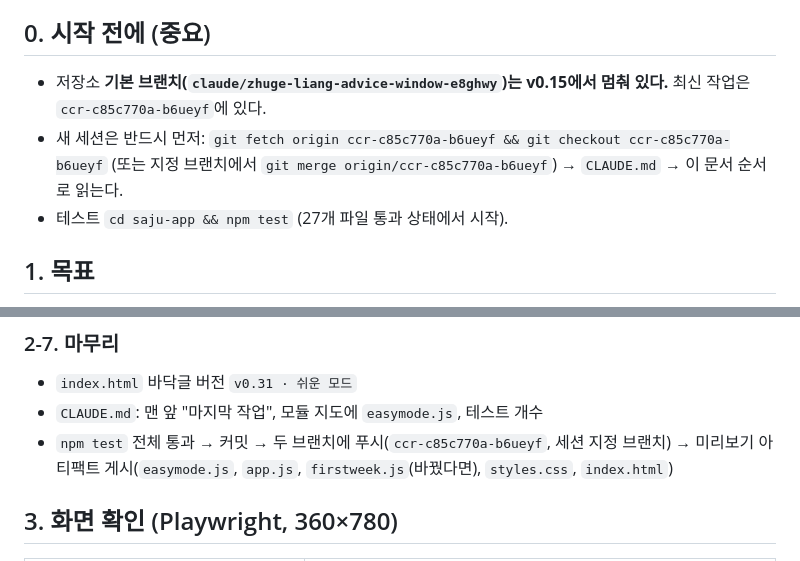
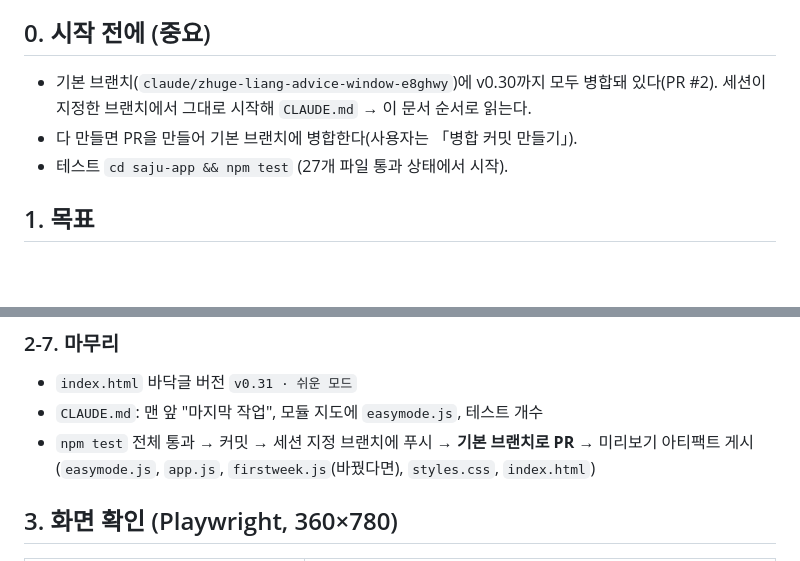
Before and after one commit to aceblackwings/-, a Markdown page: docs/v031-easy-mode-spec.md, 2 parts joined by grey strips. Rendered like a GitHub page; blank space fills up the shorter version.

Commit message:
Update branch rule after merging PR #2
The default branch now holds all work through v0.30, so the handoff
tells new sessions to start there and merge each finished version back
through a pull request instead of working on the old ccr branch.

Co-Authored-By: Claude Opus 5.5 <noreply@anthropic.com>
Claude-Session: https://claude.ai/code/session_01BPzEyfs4CnZ61wXWeSyjJf

```diff
--- a/docs/v031-easy-mode-spec.md
+++ b/docs/v031-easy-mode-spec.md
@@ -4,8 +4,8 @@
 > 이 문서만 읽고 바로 만들 수 있도록 할 일·파일·완료 기준을 적었다.
 
 ## 0. 시작 전에 (중요)
-- 저장소 **기본 브랜치(`claude/zhuge-liang-advice-window-e8ghwy`)는 v0.15에서 멈춰 있다.** 최신 작업은 `ccr-c85c770a-b6ueyf`에 있다.
-- 새 세션은 반드시 먼저: `git fetch origin ccr-c85c770a-b6ueyf && git checkout ccr-c85c770a-b6ueyf` (또는 지정 브랜치에서 `git merge origin/ccr-c85c770a-b6ueyf`) → `CLAUDE.md` → 이 문서 순서로 읽는다.
+- 기본 브랜치(`claude/zhuge-liang-advice-window-e8ghwy`)에 v0.30까지 모두 병합돼 있다(PR #2). 세션이 지정한 브랜치에서 그대로 시작해 `CLAUDE.md` → 이 문서 순서로 읽는다.
+- 다 만들면 PR을 만들어 기본 브랜치에 병합한다(사용자는 「병합 커밋 만들기」).
 - 테스트 `cd saju-app && npm test` (27개 파일 통과 상태에서 시작).
 
 ## 1. 목표
@@ -54,7 +54,7 @@
 ### 2-7. 마무리
 - `index.html` 바닥글 버전 `v0.31 · 쉬운 모드`
 - `CLAUDE.md`: 맨 앞 "마지막 작업", 모듈 지도에 `easymode.js`, 테스트 개수
-- `npm test` 전체 통과 → 커밋 → 두 브랜치에 푸시(`ccr-c85c770a-b6ueyf`, 세션 지정 브랜치) → 미리보기 아티팩트 게시(`easymode.js`, `app.js`, `firstweek.js`(바꿨다면), `styles.css`, `index.html`)
+- `npm test` 전체 통과 → 커밋 → 세션 지정 브랜치에 푸시 → **기본 브랜치로 PR** → 미리보기 아티팩트 게시(`easymode.js`, `app.js`, `firstweek.js`(바꿨다면), `styles.css`, `index.html`)
 
 ## 3. 화면 확인 (Playwright, 360×780)
 | 장면 | 확인할 것 |
```
Also changed, not shown: CLAUDE.md (+2 -2 lines).
